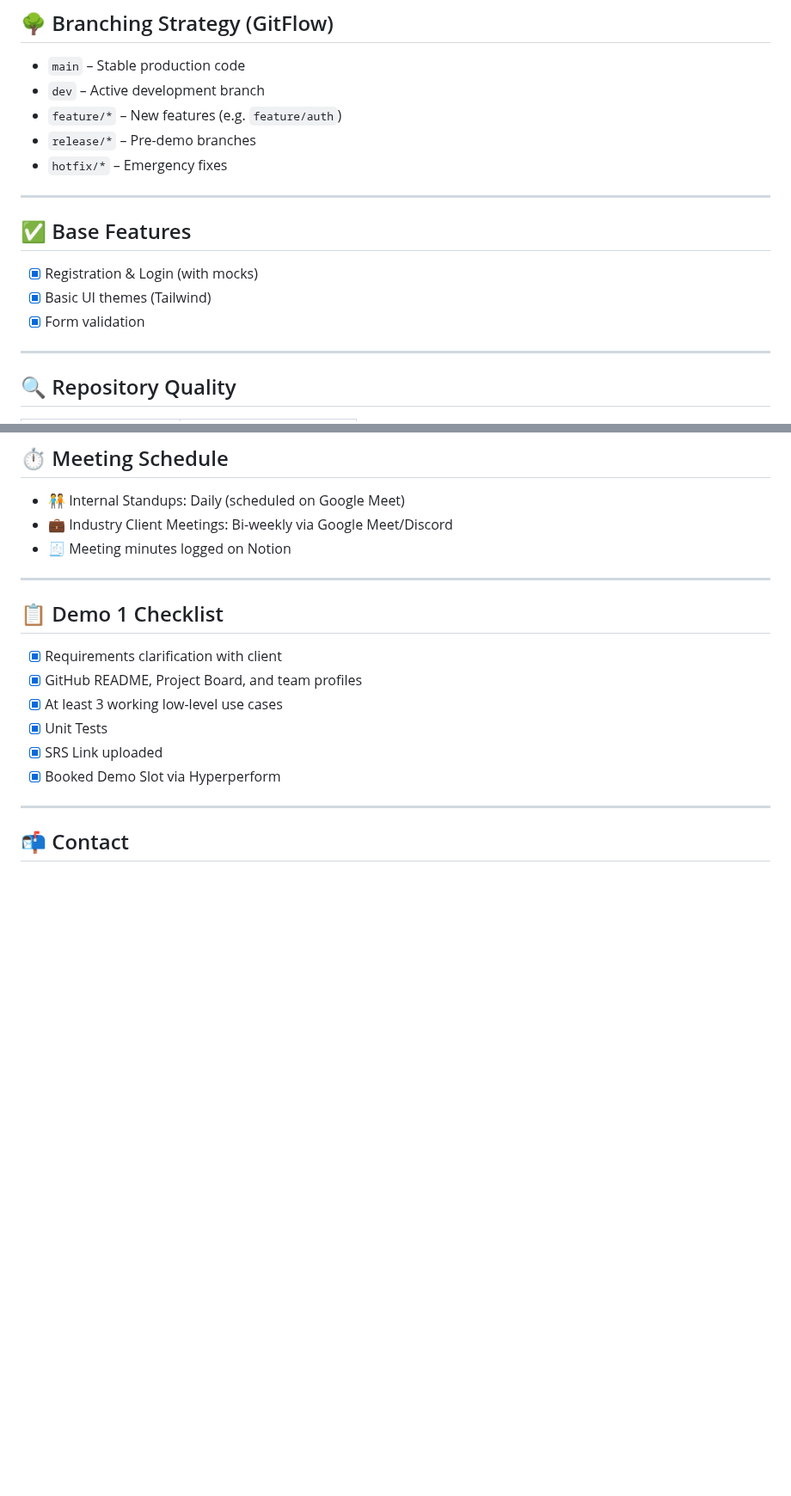
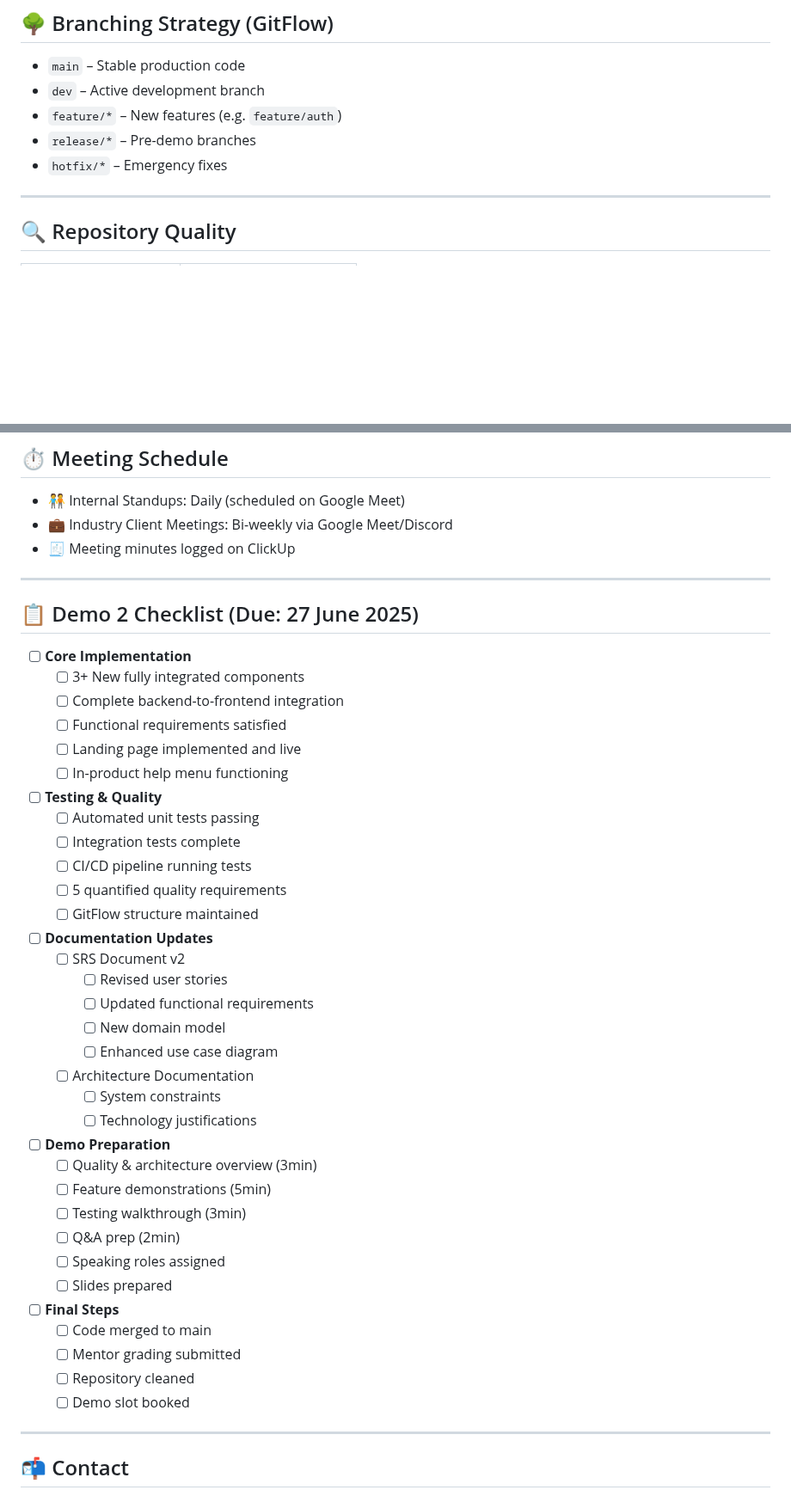
Before and after one commit to COS301-SE-2025/Prompt-Forge, a Markdown page: README.md, 2 parts joined by grey strips. Shown at 86% size. Rendered like a GitHub page; blank space fills up the shorter version.

```diff
--- a/README.md
+++ b/README.md
@@ -107,13 +122,6 @@ We use a **GitFlow** branching strategy to organize our development:
 
 ---
 
-## ✅ Base Features
-
-- [X] Registration & Login (with mocks)
-- [X] Basic UI themes (Tailwind)
-- [X] Form validation
-
----
 
 ## 🔍 Repository Quality
 
@@ -130,18 +138,49 @@ We use a **GitFlow** branching strategy to organize our development:
 
 - 🧑‍🤝‍🧑 Internal Standups: Daily (scheduled on Google Meet)
 - 💼 Industry Client Meetings: Bi-weekly via Google Meet/Discord
-- 🧾 Meeting minutes logged on Notion
+- 🧾 Meeting minutes logged on ClickUp
 
 ---
 
-## 📋 Demo 1 Checklist
+## 📋 Demo 2 Checklist (Due: 27 June 2025)
 
-- [X] Requirements clarification with client
-- [X] GitHub README, Project Board, and team profiles
-- [X] At least 3 working low-level use cases
-- [X] Unit Tests
-- [X] SRS Link uploaded
-- [X] Booked Demo Slot via Hyperperform
+- [ ] **Core Implementation**
+  - [ ] 3+ New fully integrated components
+  - [ ] Complete backend-to-frontend integration
+  - [ ] Functional requirements satisfied
+  - [ ] Landing page implemented and live
+  - [ ] In-product help menu functioning
+
+- [ ] **Testing & Quality**
+  - [ ] Automated unit tests passing
+  - [ ] Integration tests complete
+  - [ ] CI/CD pipeline running tests
+  - [ ] 5 quantified quality requirements
+  - [ ] GitFlow structure maintained
+
+- [ ] **Documentation Updates**
+  - [ ] SRS Document v2
+    - [ ] Revised user stories
+    - [ ] Updated functional requirements
+    - [ ] New domain model
+    - [ ] Enhanced use case diagram
+  - [ ] Architecture Documentation
+    - [ ] System constraints
+    - [ ] Technology justifications
+
+- [ ] **Demo Preparation**
+  - [ ] Quality & architecture overview (3min)
+  - [ ] Feature demonstrations (5min)
+  - [ ] Testing walkthrough (3min)
+  - [ ] Q&A prep (2min)
+  - [ ] Speaking roles assigned
+  - [ ] Slides prepared
+
+- [ ] **Final Steps**
+  - [ ] Code merged to main
+  - [ ] Mentor grading submitted
+  - [ ] Repository cleaned
+  - [ ] Demo slot booked
 
 ---
 
```
Also changed, not shown: other parts of README.md (+22 -7 lines).
